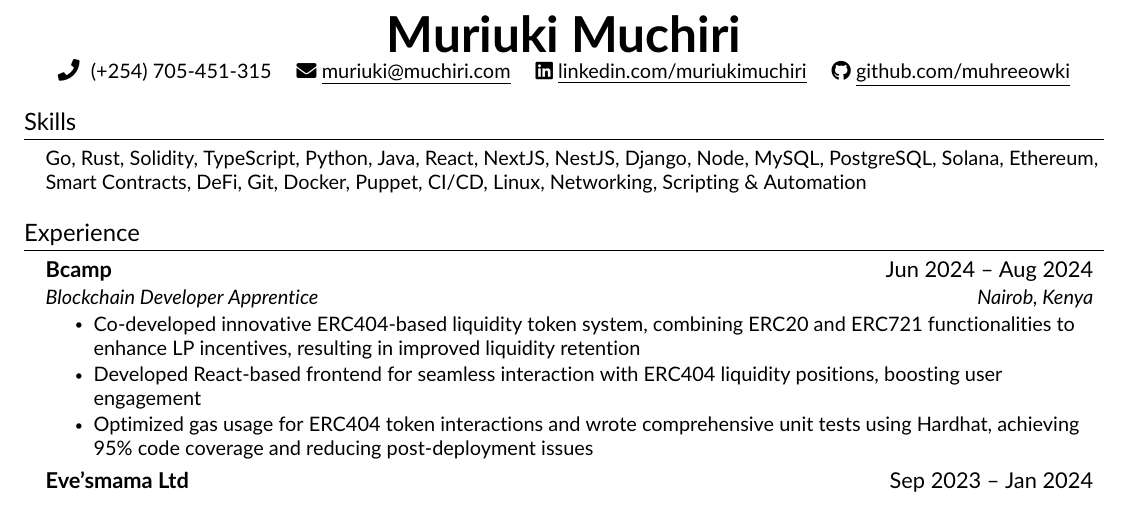
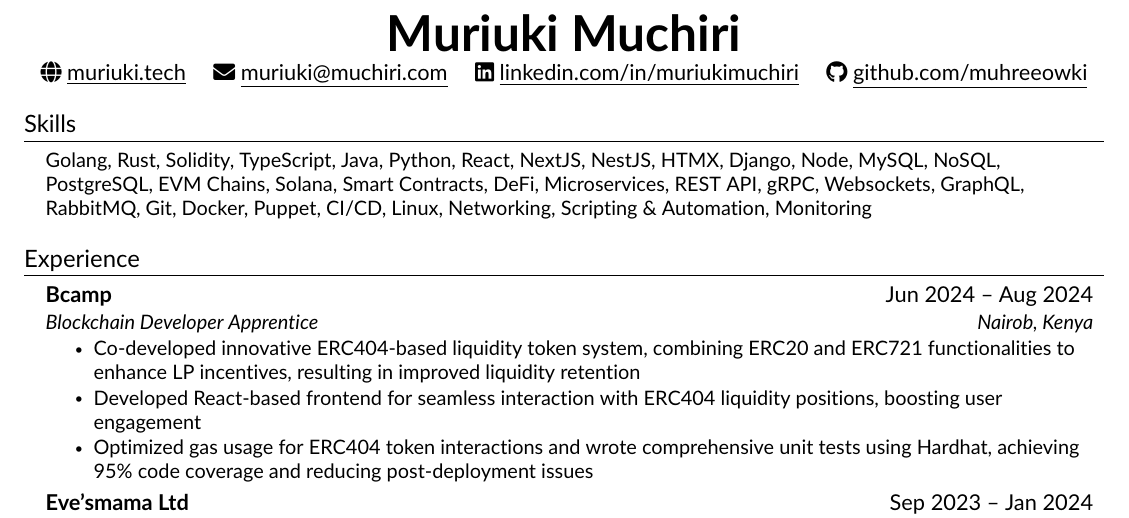
Before and after one commit to muhreeowki/resume, a LaTeX CV (resume.tex, which reads src/heading.tex, src/skills.tex): part of the page, cut so that both start at the same text. Compiled offline with pdfLaTeX.

Commit message:
Updating skills on resume

```diff
--- a/src/heading.tex
+++ b/src/heading.tex
@@ -1,8 +1,9 @@
 %----------HEADING----------%
 \begin{center}
     \textbf{\Huge \scshape Muriuki Muchiri} \\ \vspace{1pt}
-    \seticon{faPhone} \ \small (+254) 705-451-315 \quad
+    \href{https://www.muriuki.tech} {\seticon{faGlobe} \underline{muriuki.tech}} \quad
     \href{mailto:muriuki@muchiri.com}{\seticon{faEnvelope} \underline{muriuki@muchiri.com}} \quad
-    \href{https://www.linkedin.com/in/muriukimuchiri/}{\seticon{faLinkedin} \underline{linkedin.com/muriukimuchiri}} \quad
+    \href{https://www.linkedin.com/in/muriukimuchiri/}{\seticon{faLinkedin} \underline{linkedin.com/in/muriukimuchiri}} \quad
     \href{https://github.com/muhreeowki}{\seticon{faGithub} \underline{github.com/muhreeowki}}
+
 \end{center}
--- a/src/skills.tex
+++ b/src/skills.tex
@@ -4,7 +4,7 @@
 
 \begin{itemize}[leftmargin=0.15in, label={}]
 
-\small{\item{{Go, Rust, Solidity, TypeScript, Python, Java, React, NextJS, NestJS, Django, Node, MySQL, PostgreSQL, Solana, Ethereum, Smart Contracts, DeFi, Git, Docker, Puppet, CI/CD, Linux, Networking, Scripting \& Automation} \\
+\small{\item{{Golang, Rust, Solidity, TypeScript, Java, Python, React, NextJS, NestJS, HTMX, Django, Node, MySQL, NoSQL, PostgreSQL, EVM Chains, Solana, Smart Contracts, DeFi, Microservices, REST API, gRPC, Websockets, GraphQL, RabbitMQ, Git, Docker, Puppet, CI/CD, Linux, Networking, Scripting \& Automation, Monitoring} \\
 }}
 
 \end{itemize}
```
Also changed, not shown: resume.pdf.
